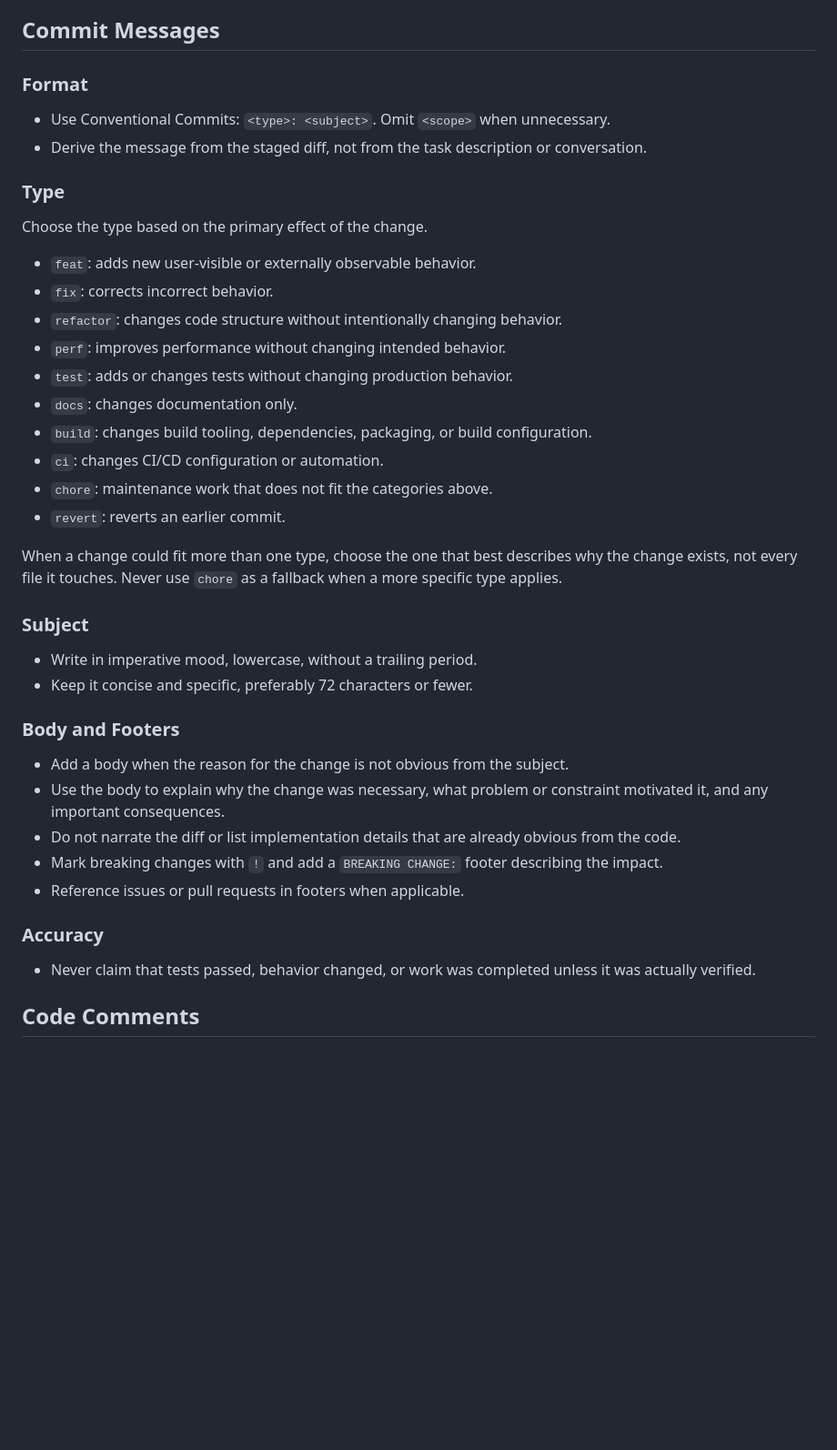
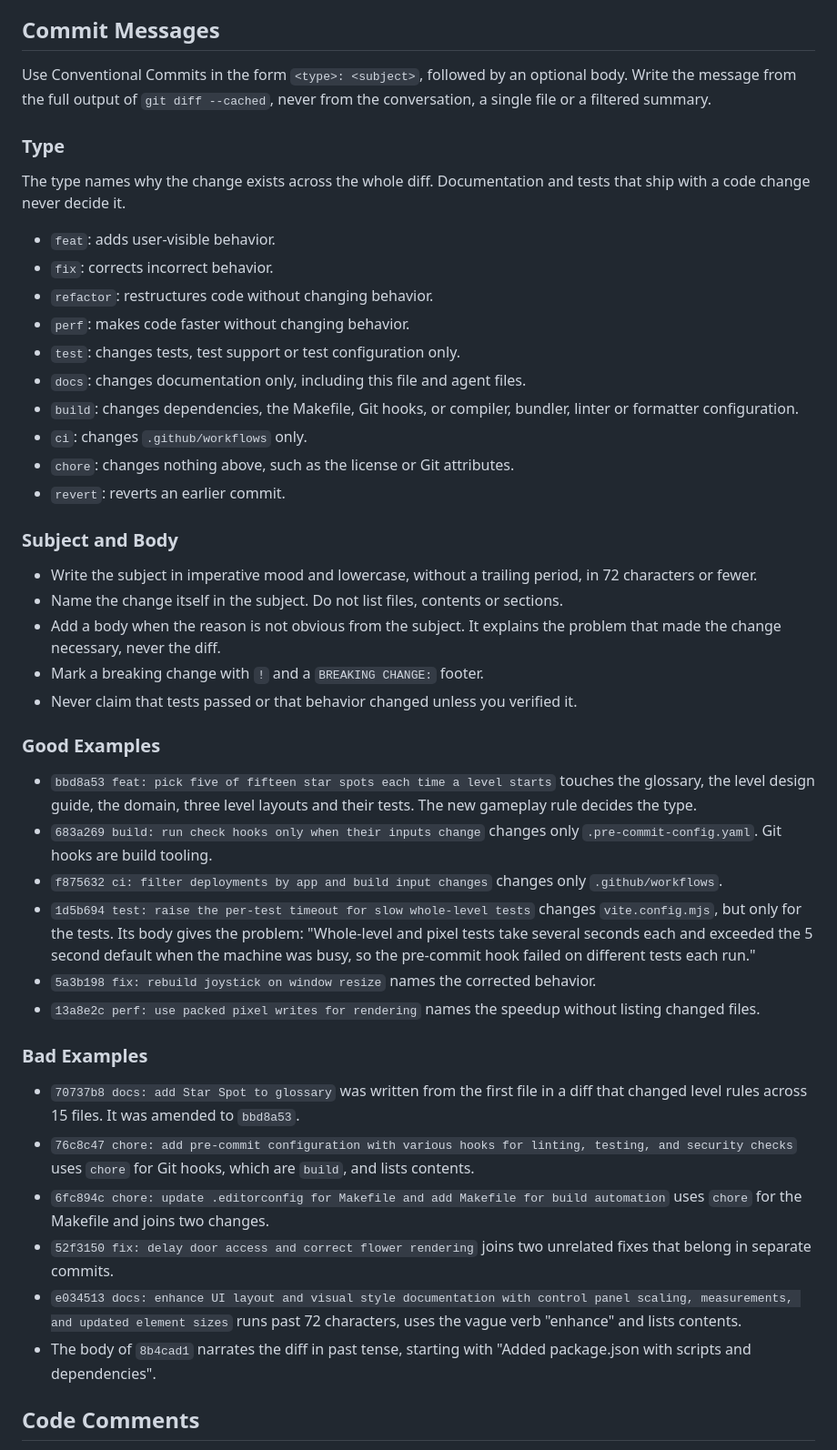
Before and after one commit to yrizos/nuki-adventure, a Markdown page: AGENTS.md, the part around the change. Shown at 91% size. Rendered like a GitHub page; blank space fills up the shorter version.

Commit message:
docs: replace commit message rules with examples from history
Abstract type definitions let a level rule change go in as docs and
left Git hooks open to ci or chore. Concrete paths per type and real
good and bad commits from this repository show where each call falls.

```diff
--- a/AGENTS.md
+++ b/AGENTS.md
@@ -98,44 +98,48 @@ Follow these steps in order for every commit.
 
 ## Commit Messages
 
-### Format
-
-- Use Conventional Commits: `<type>: <subject>`. Omit `<scope>` when unnecessary.
-- Derive the message from the staged diff, not from the task description or conversation.
+Use Conventional Commits in the form `<type>: <subject>`, followed by an optional body. Write the message from the full output of `git diff --cached`, never from the conversation, a single file or a filtered summary.
 
 ### Type
 
-Choose the type based on the primary effect of the change.
+The type names why the change exists across the whole diff. Documentation and tests that ship with a code change never decide it.
 
-- `feat`: adds new user-visible or externally observable behavior.
+- `feat`: adds user-visible behavior.
 - `fix`: corrects incorrect behavior.
-- `refactor`: changes code structure without intentionally changing behavior.
-- `perf`: improves performance without changing intended behavior.
-- `test`: adds or changes tests without changing production behavior.
-- `docs`: changes documentation only.
-- `build`: changes build tooling, dependencies, packaging, or build configuration.
-- `ci`: changes CI/CD configuration or automation.
-- `chore`: maintenance work that does not fit the categories above.
+- `refactor`: restructures code without changing behavior.
+- `perf`: makes code faster without changing behavior.
+- `test`: changes tests, test support or test configuration only.
+- `docs`: changes documentation only, including this file and agent files.
+- `build`: changes dependencies, the Makefile, Git hooks, or compiler, bundler, linter or formatter configuration.
+- `ci`: changes `.github/workflows` only.
+- `chore`: changes nothing above, such as the license or Git attributes.
 - `revert`: reverts an earlier commit.
 
-When a change could fit more than one type, choose the one that best describes why the change exists, not every file it touches. Never use `chore` as a fallback when a more specific type applies.
+### Subject and Body
 
-### Subject
+- Write the subject in imperative mood and lowercase, without a trailing period, in 72 characters or fewer.
+- Name the change itself in the subject. Do not list files, contents or sections.
+- Add a body when the reason is not obvious from the subject. It explains the problem that made the change necessary, never the diff.
+- Mark a breaking change with `!` and a `BREAKING CHANGE:` footer.
+- Never claim that tests passed or that behavior changed unless you verified it.
 
-- Write in imperative mood, lowercase, without a trailing period.
-- Keep it concise and specific, preferably 72 characters or fewer.
+### Good Examples
 
-### Body and Footers
+- `bbd8a53 feat: pick five of fifteen star spots each time a level starts` touches the glossary, the level design guide, the domain, three level layouts and their tests. The new gameplay rule decides the type.
+- `683a269 build: run check hooks only when their inputs change` changes only `.pre-commit-config.yaml`. Git hooks are build tooling.
+- `f875632 ci: filter deployments by app and build input changes` changes only `.github/workflows`.
+- `1d5b694 test: raise the per-test timeout for slow whole-level tests` changes `vite.config.mjs`, but only for the tests. Its body gives the problem: "Whole-level and pixel tests take several seconds each and exceeded the 5 second default when the machine was busy, so the pre-commit hook failed on different tests each run."
+- `5a3b198 fix: rebuild joystick on window resize` names the corrected behavior.
+- `13a8e2c perf: use packed pixel writes for rendering` names the speedup without listing changed files.
 
-- Add a body when the reason for the change is not obvious from the subject.
-- Use the body to explain why the change was necessary, what problem or constraint motivated it, and any important consequences.
-- Do not narrate the diff or list implementation details that are already obvious from the code.
-- Mark breaking changes with `!` and add a `BREAKING CHANGE:` footer describing the impact.
-- Reference issues or pull requests in footers when applicable.
+### Bad Examples
 
-### Accuracy
-
-- Never claim that tests passed, behavior changed, or work was completed unless it was actually verified.
+- `70737b8 docs: add Star Spot to glossary` was written from the first file in a diff that changed level rules across 15 files. It was amended to `bbd8a53`.
+- `76c8c47 chore: add pre-commit configuration with various hooks for linting, testing, and security checks` uses `chore` for Git hooks, which are `build`, and lists contents.
+- `6fc894c chore: update .editorconfig for Makefile and add Makefile for build automation` uses `chore` for the Makefile and joins two changes.
+- `52f3150 fix: delay door access and correct flower rendering` joins two unrelated fixes that belong in separate commits.
+- `e034513 docs: enhance UI layout and visual style documentation with control panel scaling, measurements, and updated element sizes` runs past 72 characters, uses the vague verb "enhance" and lists contents.
+- The body of `8b4cad1` narrates the diff in past tense, starting with "Added package.json with scripts and dependencies".
 
 ## Code Comments
 
```
